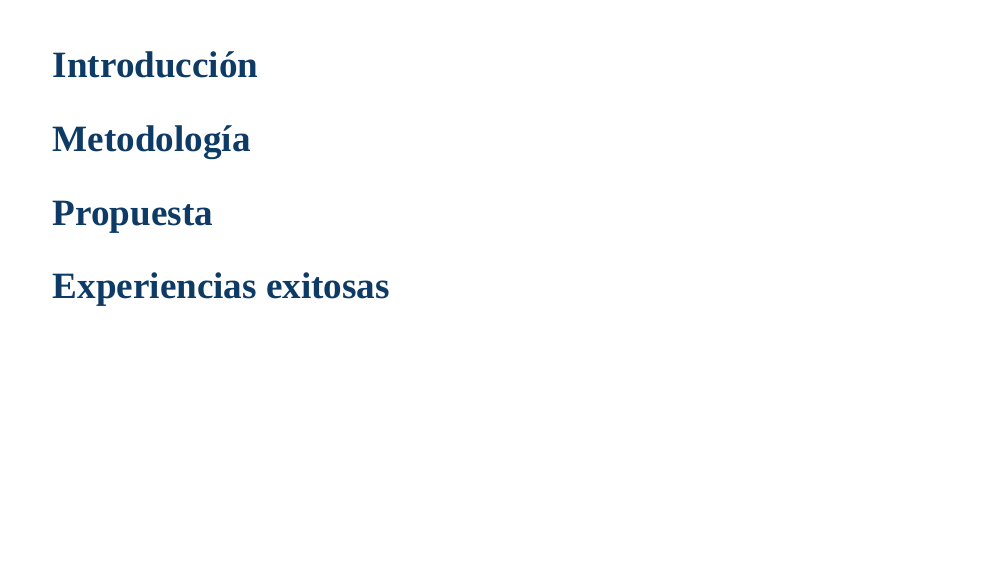
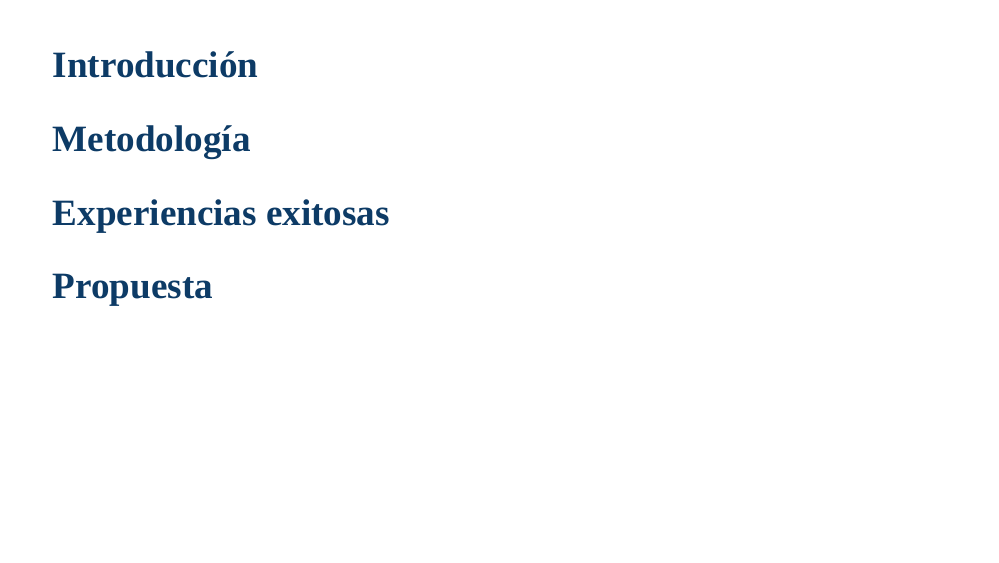
Before and after one commit to dgonxalex80/presentacion.io, an R Markdown document (presentacion3/presentacion3.Rmd): page 2 of 16. The pictures show the slides in the output file presentacion3/presentacion3.html that the author committed with the source; the slides are laid out offline by our stand-in for remark.js, each with all of its steps uncovered, in fonts that may differ from those the slides ask for, and without slide numbers, shadows or browser add-ons.

Commit message:
cambio en orde de agenda presentacion3.Rmd

```diff
--- a/presentacion3/presentacion3.Rmd
+++ b/presentacion3/presentacion3.Rmd
@@ -43,9 +43,9 @@ style_duo_accent(
 
 ## Metodología
 
+## Experiencias exitosas
+
 ## Propuesta
-
-## Experiencias exitosas
 
 ---
 
```
Also changed, not shown: presentacion3/presentacion3.html.
